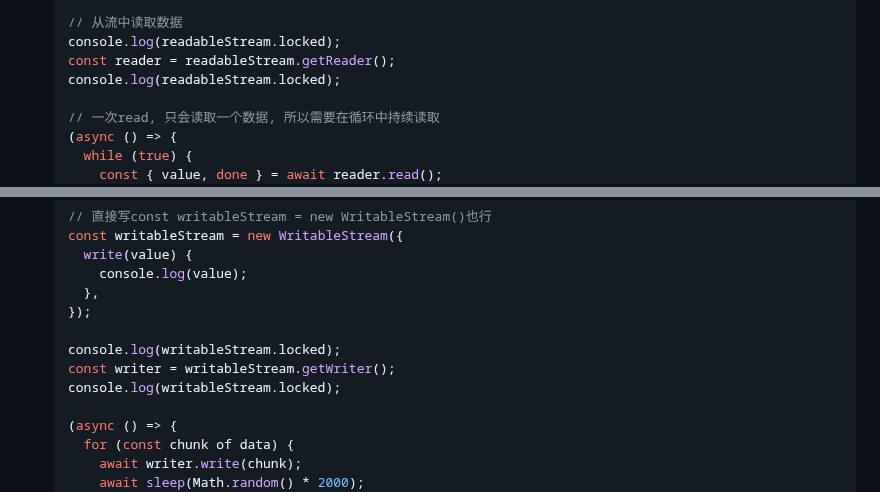
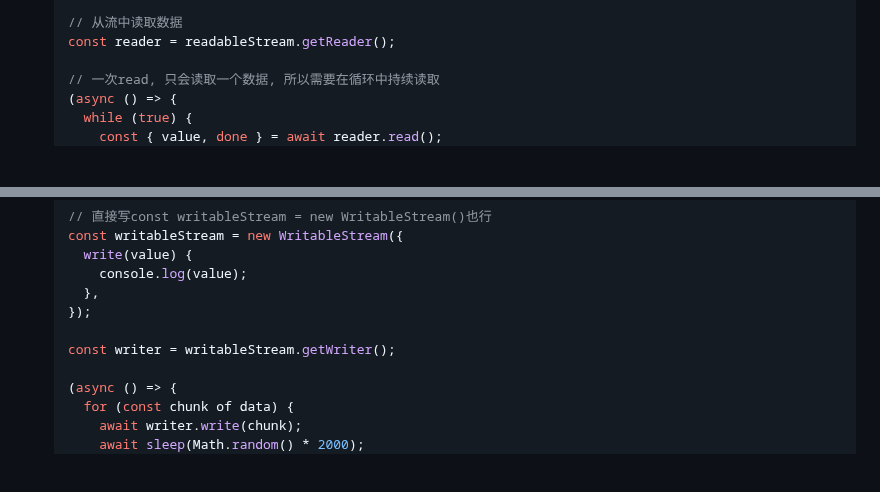
Before and after one commit to FrackCheung/study-notes, a Markdown page: JavaScript语言笔记/Notes/JavaScript 流和Web组件.md, 2 parts joined by grey strips. Rendered like a GitHub page; blank space fills up the shorter version.

```diff
--- a/JavaScript语言笔记/Notes/JavaScript 流和Web组件.md
+++ b/JavaScript语言笔记/Notes/JavaScript 流和Web组件.md
@@ -33,9 +33,7 @@
   });
 
   // 从流中读取数据
-  console.log(readableStream.locked);
   const reader = readableStream.getReader();
-  console.log(readableStream.locked);
 
   // 一次read, 只会读取一个数据, 所以需要在循环中持续读取
   (async () => {
@@ -94,9 +92,7 @@
     },
   });
 
-  console.log(writableStream.locked);
   const writer = writableStream.getWriter();
-  console.log(writableStream.locked);
 
   (async () => {
     for (const chunk of data) {
```
Also changed, not shown: other parts of JavaScript语言笔记/Notes/JavaScript 流和Web组件.md (+56 -1 lines).
